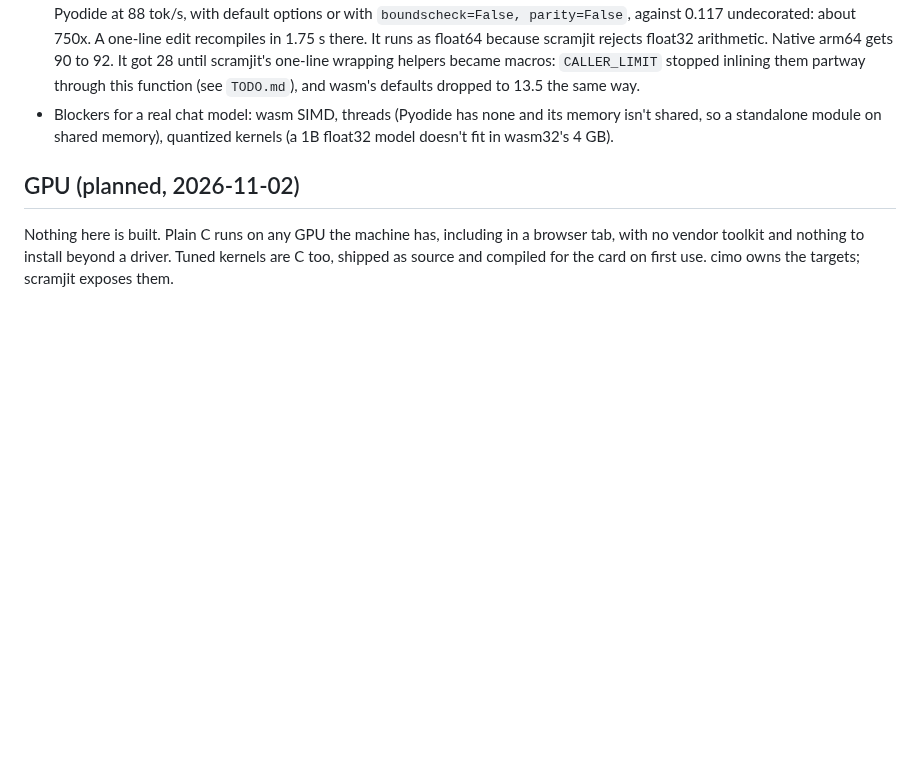
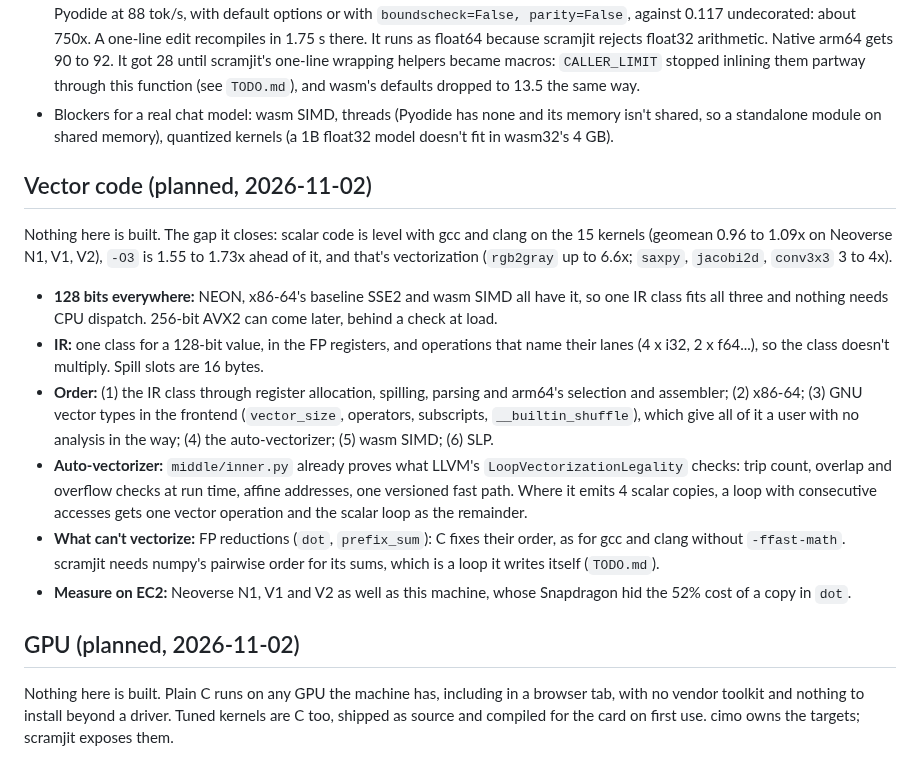
Before and after one commit to farizrahman4u/cimo, a Markdown page: requirements.md, the part around the change. Rendered like a GitHub page; blank space fills up the shorter version.

Commit message:
Spec: vector code: 128 bits on every target, order of the work, the auto-vectorizer on middle/inner.py

```diff
--- a/requirements.md
+++ b/requirements.md
@@ -521,6 +521,26 @@ WSL2, mains, tok/s:
 - Blockers for a real chat model: wasm SIMD, threads (Pyodide has none and its memory isn't shared,
   so a standalone module on shared memory), quantized kernels (a 1B float32 model doesn't fit in
   wasm32's 4 GB).
+
+## Vector code (planned, 2026-11-02)
+
+Nothing here is built. The gap it closes: scalar code is level with gcc and clang on the 15 kernels (geomean 0.96 to 1.09x on
+Neoverse N1, V1, V2), `-O3` is 1.55 to 1.73x ahead of it, and that's vectorization (`rgb2gray` up to 6.6x; `saxpy`, `jacobi2d`,
+`conv3x3` 3 to 4x).
+
+- **128 bits everywhere:** NEON, x86-64's baseline SSE2 and wasm SIMD all have it, so one IR class fits all three and nothing
+  needs CPU dispatch. 256-bit AVX2 can come later, behind a check at load.
+- **IR:** one class for a 128-bit value, in the FP registers, and operations that name their lanes (4 x i32, 2 x f64...), so the
+  class doesn't multiply. Spill slots are 16 bytes.
+- **Order:** (1) the IR class through register allocation, spilling, parsing and arm64's selection and assembler; (2) x86-64;
+  (3) GNU vector types in the frontend (`vector_size`, operators, subscripts, `__builtin_shuffle`), which give all of it a user
+  with no analysis in the way; (4) the auto-vectorizer; (5) wasm SIMD; (6) SLP.
+- **Auto-vectorizer:** `middle/inner.py` already proves what LLVM's `LoopVectorizationLegality` checks: trip count, overlap and
+  overflow checks at run time, affine addresses, one versioned fast path. Where it emits 4 scalar copies, a loop with
+  consecutive accesses gets one vector operation and the scalar loop as the remainder.
+- **What can't vectorize:** FP reductions (`dot`, `prefix_sum`): C fixes their order, as for gcc and clang without `-ffast-math`.
+  scramjit needs numpy's pairwise order for its sums, which is a loop it writes itself (`TODO.md`).
+- **Measure on EC2:** Neoverse N1, V1 and V2 as well as this machine, whose Snapdragon hid the 52% cost of a copy in `dot`.
 
 ## GPU (planned, 2026-11-02)
 
```
